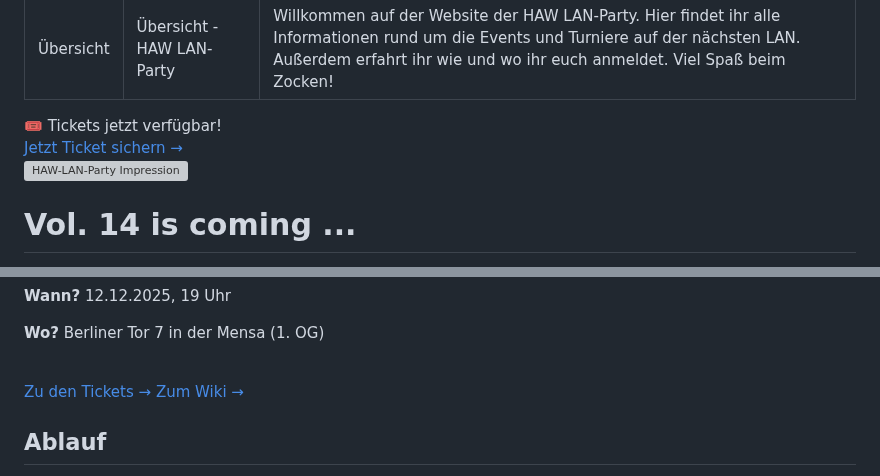
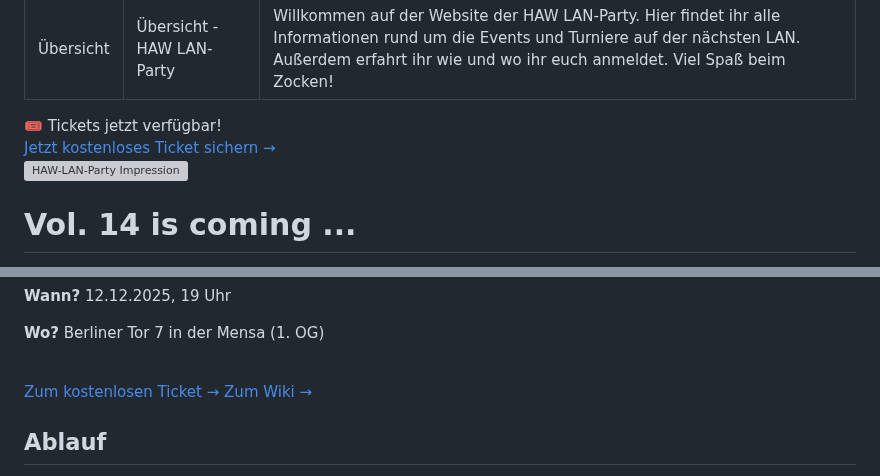
Before and after one commit to HAW-Hamburg-LAN-Party/haw-hamburg-lan-party.github.io, a Markdown page: src/content/home.md, 2 parts joined by grey strips. Drawn GitHub-style; grey boxes are pictures that could not be loaded.

Commit message:
[Content] Emphasise free tickets

```diff
--- a/src/content/home.md
+++ b/src/content/home.md
@@ -6,7 +6,7 @@ seoDescription: Willkommen auf der Website der HAW LAN-Party. Hier findet ihr al
 
 <div class="banner">
   <div class="text-2xl sm:text-4xl font-bold">🎟️ Tickets jetzt verfügbar!</div>
-  <a class="button w-full" href="https://haw-lan-14.eventbrite.de">Jetzt Ticket sichern →</a>
+  <a class="button w-full" href="https://haw-lan-14.eventbrite.de">Jetzt kostenloses Ticket sichern →</a>
 </div>
 <div class="row">
 <p>
@@ -33,7 +33,7 @@ Berliner Tor 7 in der Mensa (1. OG)
 <br/>
 
 <div class="gap-1 flex flex-col">
-  <a class="button w-full" href="https://haw-lan-14.eventbrite.de">Zu den Tickets →</a>
+  <a class="button w-full" href="https://haw-lan-14.eventbrite.de">Zum kostenlosen Ticket →</a>
   <a class="button w-full" href="/wiki">Zum Wiki →</a>
 </div>
 
```
